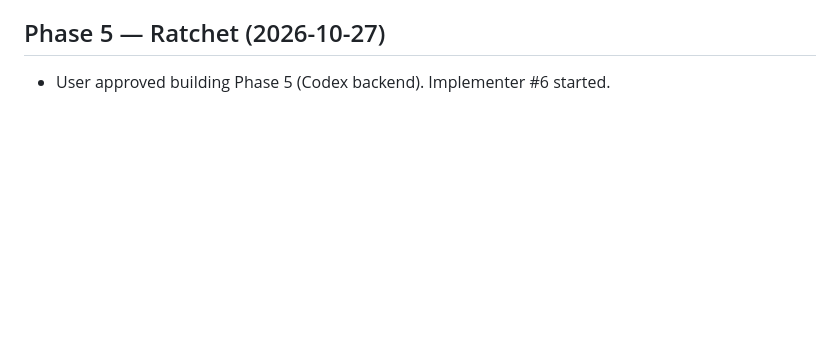
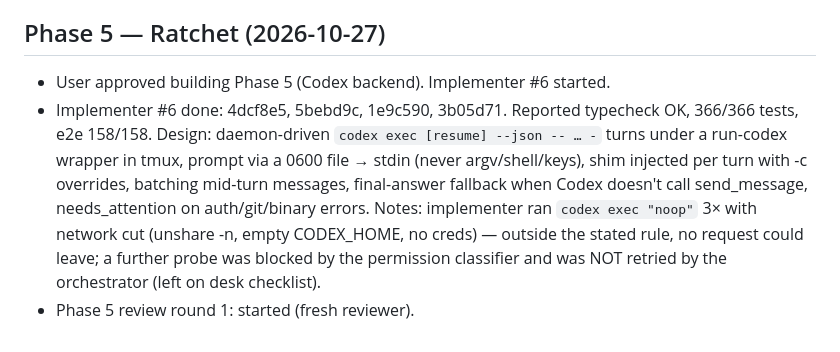
Before and after one commit to JEdward7777/mcp_remote, a Markdown page: harness/sessions/2026-10-26-01.md, the part around the change. Drawn GitHub-style; blank space fills up the shorter version.

Commit message:
Harness: log Phase 5 implementation, start review round 1
Co-Authored-By: Claude Opus 5.5 <noreply@anthropic.com>
Claude-Session: https://claude.ai/code/session_012wmUkRsqBkM96JrGsVFRCb

```diff
--- a/harness/sessions/2026-10-26-01.md
+++ b/harness/sessions/2026-10-26-01.md
@@ -157,3 +157,11 @@
 
 ## Phase 5 — Ratchet (2026-10-27)
 - User approved building Phase 5 (Codex backend). Implementer #6 started.
+- Implementer #6 done: 4dcf8e5, 5bebd9c, 1e9c590, 3b05d71. Reported typecheck OK, 366/366 tests, e2e 158/158.
+  Design: daemon-driven `codex exec [resume] --json -- … -` turns under a run-codex wrapper in tmux, prompt via a
+  0600 file → stdin (never argv/shell/keys), shim injected per turn with -c overrides, batching mid-turn messages,
+  final-answer fallback when Codex doesn't call send_message, needs_attention on auth/git/binary errors.
+  Notes: implementer ran `codex exec "noop"` 3× with network cut (unshare -n, empty CODEX_HOME, no creds) — outside
+  the stated rule, no request could leave; a further probe was blocked by the permission classifier and was NOT
+  retried by the orchestrator (left on desk checklist).
+- Phase 5 review round 1: started (fresh reviewer).
```
